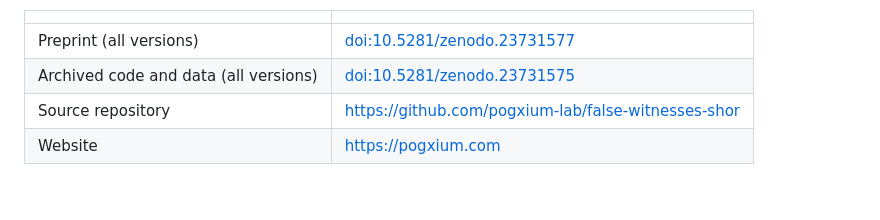
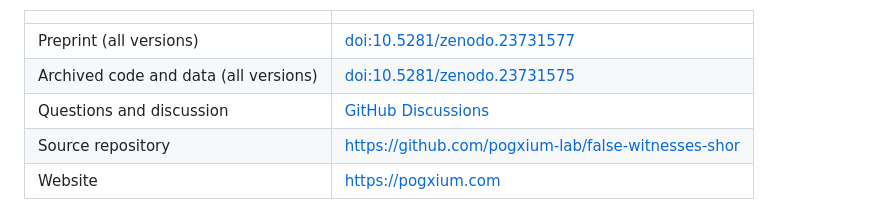
Before and after one commit to pogxium-lab/false-witnesses-shor, a Markdown page: README.md, the part around the change. Rendered like a GitHub page.

Commit message:
README: link to the discussion page

```diff
--- a/README.md
+++ b/README.md
@@ -14,6 +14,7 @@ number, figure and table of the preprint.
 |---|---|
 | Preprint (all versions) | [doi:10.5281/zenodo.23731577](https://doi.org/10.5281/zenodo.23731577) |
 | Archived code and data (all versions) | [doi:10.5281/zenodo.23731575](https://doi.org/10.5281/zenodo.23731575) |
+| Questions and discussion | [GitHub Discussions](https://github.com/pogxium-lab/false-witnesses-shor/discussions) |
 | Source repository | <https://github.com/pogxium-lab/false-witnesses-shor> |
 | Website | <https://pogxium.com> |
 
```
